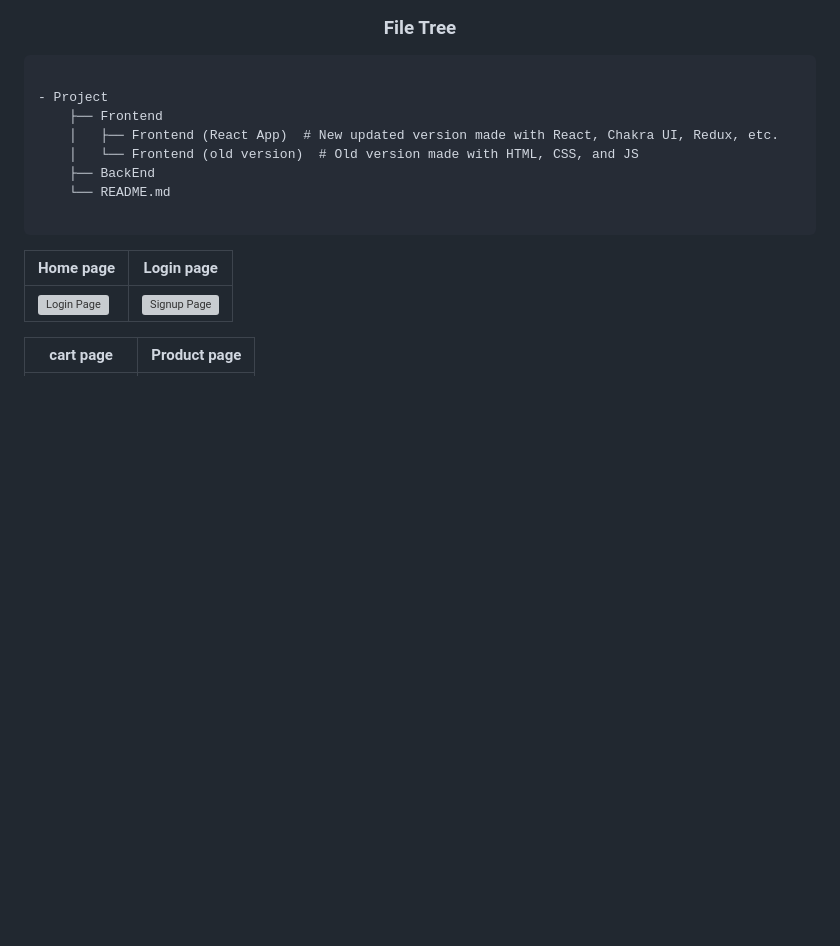
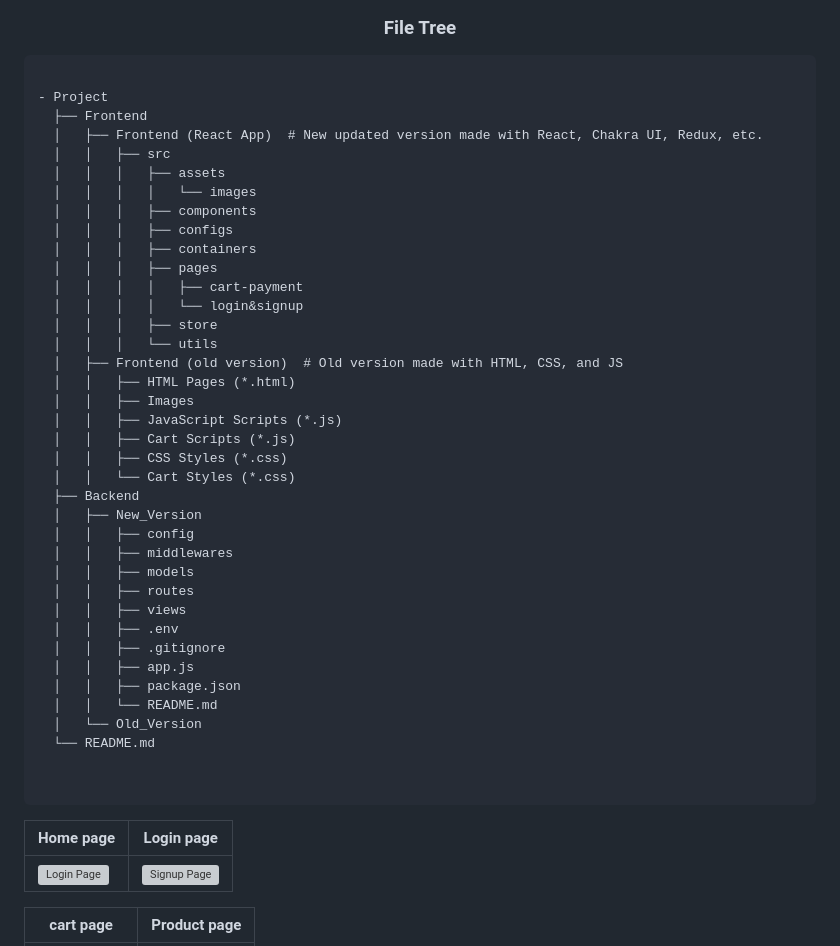
Before and after one commit to Anandhupa1/EBuy-e-commerce-Node-Backend-Project-1, a Markdown page: README.md, the part around the change. GitHub-like rendering; blank space fills up the shorter version; grey boxes are pictures that could not be loaded.

Commit message:
file structure added

````diff
--- a/README.md
+++ b/README.md
@@ -56,11 +56,41 @@
 ```graphql
 
 - Project
-    ├── Frontend
-    │   ├── Frontend (React App)  # New updated version made with React, Chakra UI, Redux, etc.
-    │   └── Frontend (old version)  # Old version made with HTML, CSS, and JS
-    ├── BackEnd
-    └── README.md
+  ├── Frontend
+  │   ├── Frontend (React App)  # New updated version made with React, Chakra UI, Redux, etc.
+  │   │   ├── src
+  │   │   │   ├── assets
+  │   │   │   │   └── images
+  │   │   │   ├── components
+  │   │   │   ├── configs
+  │   │   │   ├── containers
+  │   │   │   ├── pages
+  │   │   │   │   ├── cart-payment
+  │   │   │   │   └── login&signup
+  │   │   │   ├── store
+  │   │   │   └── utils
+  │   ├── Frontend (old version)  # Old version made with HTML, CSS, and JS
+  │   │   ├── HTML Pages (*.html)
+  │   │   ├── Images
+  │   │   ├── JavaScript Scripts (*.js)
+  │   │   ├── Cart Scripts (*.js)
+  │   │   ├── CSS Styles (*.css)
+  │   │   └── Cart Styles (*.css)
+  ├── Backend
+  │   ├── New_Version
+  │   │   ├── config
+  │   │   ├── middlewares
+  │   │   ├── models
+  │   │   ├── routes
+  │   │   ├── views
+  │   │   ├── .env
+  │   │   ├── .gitignore
+  │   │   ├── app.js
+  │   │   ├── package.json
+  │   │   └── README.md
+  │   └── Old_Version
+  └── README.md
+
 
 ```
 
````
